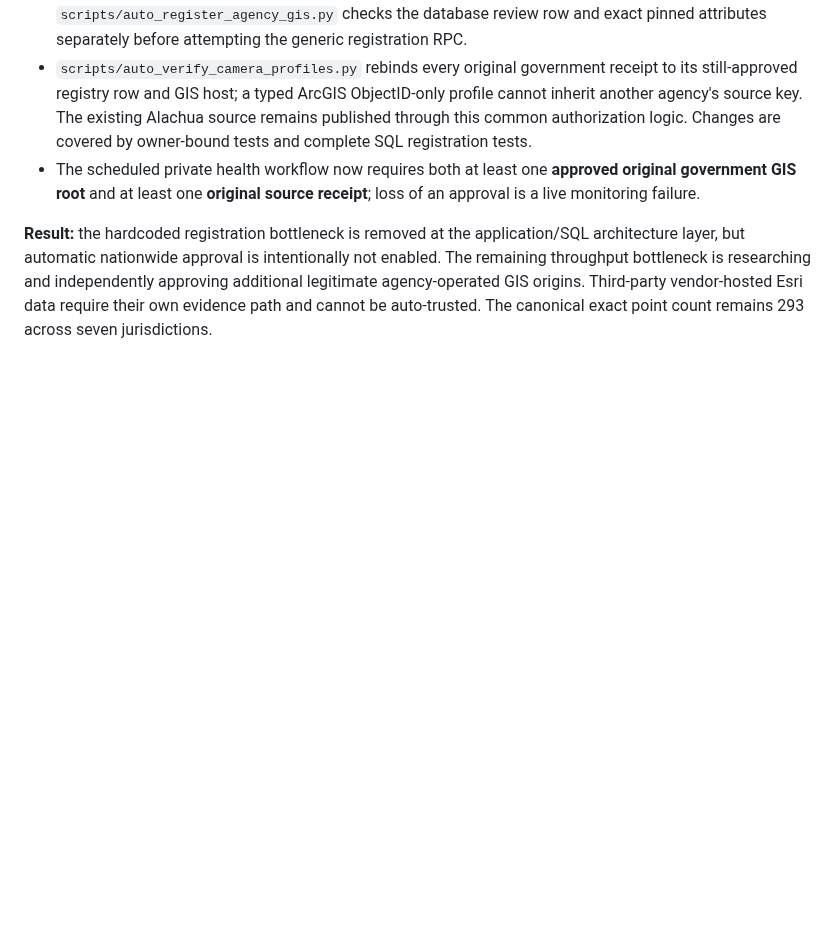
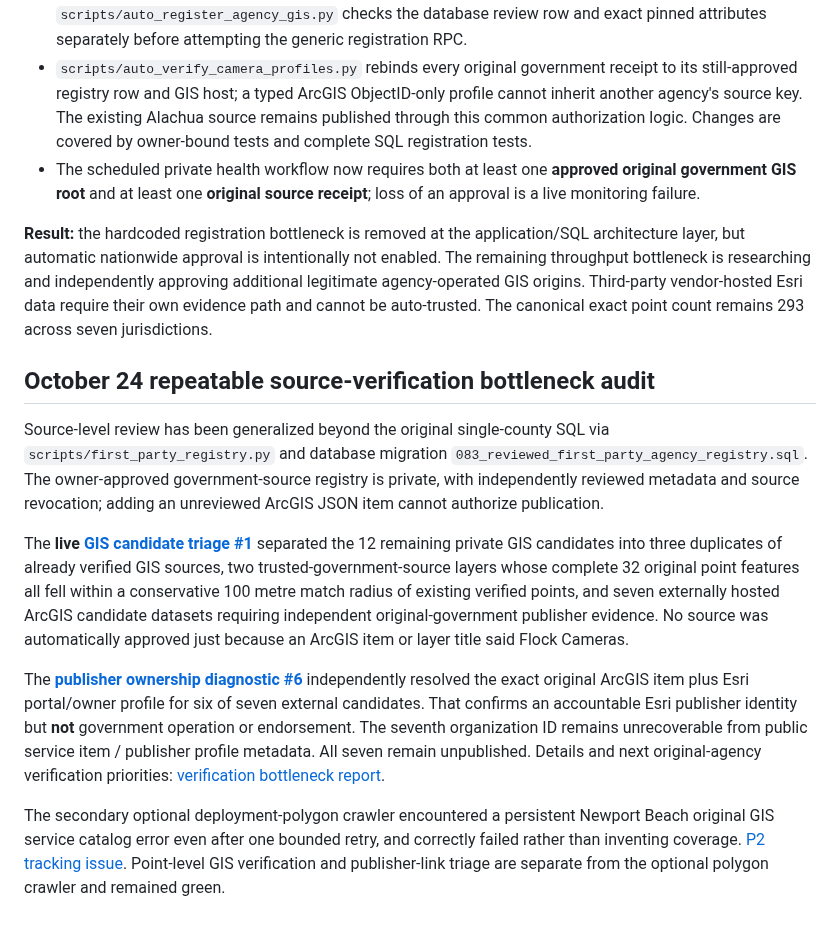
Before and after one commit to ayeemecee0/Kathreptos, a Markdown page: docs/first-party-government-gis-verification.md, the part around the change. Drawn GitHub-style; blank space fills up the shorter version.

Commit message:
Document live 12-source GIS triage, six exact Esri publisher matches and persistent Newport optional polygon catalog blocker

```diff
--- a/docs/first-party-government-gis-verification.md
+++ b/docs/first-party-government-gis-verification.md
@@ -55,3 +55,13 @@ Live source publication, full map integrity, independent checked feature count,
 - The scheduled private health workflow now requires both at least one **approved original government GIS root** and at least one **original source receipt**; loss of an approval is a live monitoring failure.
 
 **Result:** the hardcoded registration bottleneck is removed at the application/SQL architecture layer, but automatic nationwide approval is intentionally not enabled. The remaining throughput bottleneck is researching and independently approving additional legitimate agency-operated GIS origins. Third-party vendor-hosted Esri data require their own evidence path and cannot be auto-trusted. The canonical exact point count remains 293 across seven jurisdictions.
+
+## October 24 repeatable source-verification bottleneck audit
+
+Source-level review has been generalized beyond the original single-county SQL via `scripts/first_party_registry.py` and database migration `083_reviewed_first_party_agency_registry.sql`. The owner-approved government-source registry is private, with independently reviewed metadata and source revocation; adding an unreviewed ArcGIS JSON item cannot authorize publication.
+
+The **live [GIS candidate triage #1](https://github.com/ayeemecee0/Katoptron/actions/runs/40132048463)** separated the 12 remaining private GIS candidates into three duplicates of already verified GIS sources, two trusted-government-source layers whose complete 32 original point features all fell within a conservative 100 metre match radius of existing verified points, and seven externally hosted ArcGIS candidate datasets requiring independent original-government publisher evidence. No source was automatically approved just because an ArcGIS item or layer title said Flock Cameras.
+
+The **[publisher ownership diagnostic #6](https://github.com/ayeemecee0/Katoptron/actions/runs/40132374011)** independently resolved the exact original ArcGIS item plus Esri portal/owner profile for six of seven external candidates. That confirms an accountable Esri publisher identity but **not** government operation or endorsement. The seventh organization ID remains unrecoverable from public service item / publisher profile metadata. All seven remain unpublished. Details and next original-agency verification priorities: [verification bottleneck report](./verification-bottleneck-2026-10-24.md).
+
+The secondary optional deployment-polygon crawler encountered a persistent Newport Beach original GIS service catalog error even after one bounded retry, and correctly failed rather than inventing coverage. [P2 tracking issue](https://github.com/ayeemecee0/Katoptron/issues/1). Point-level GIS verification and publisher-link triage are separate from the optional polygon crawler and remained green.
```
